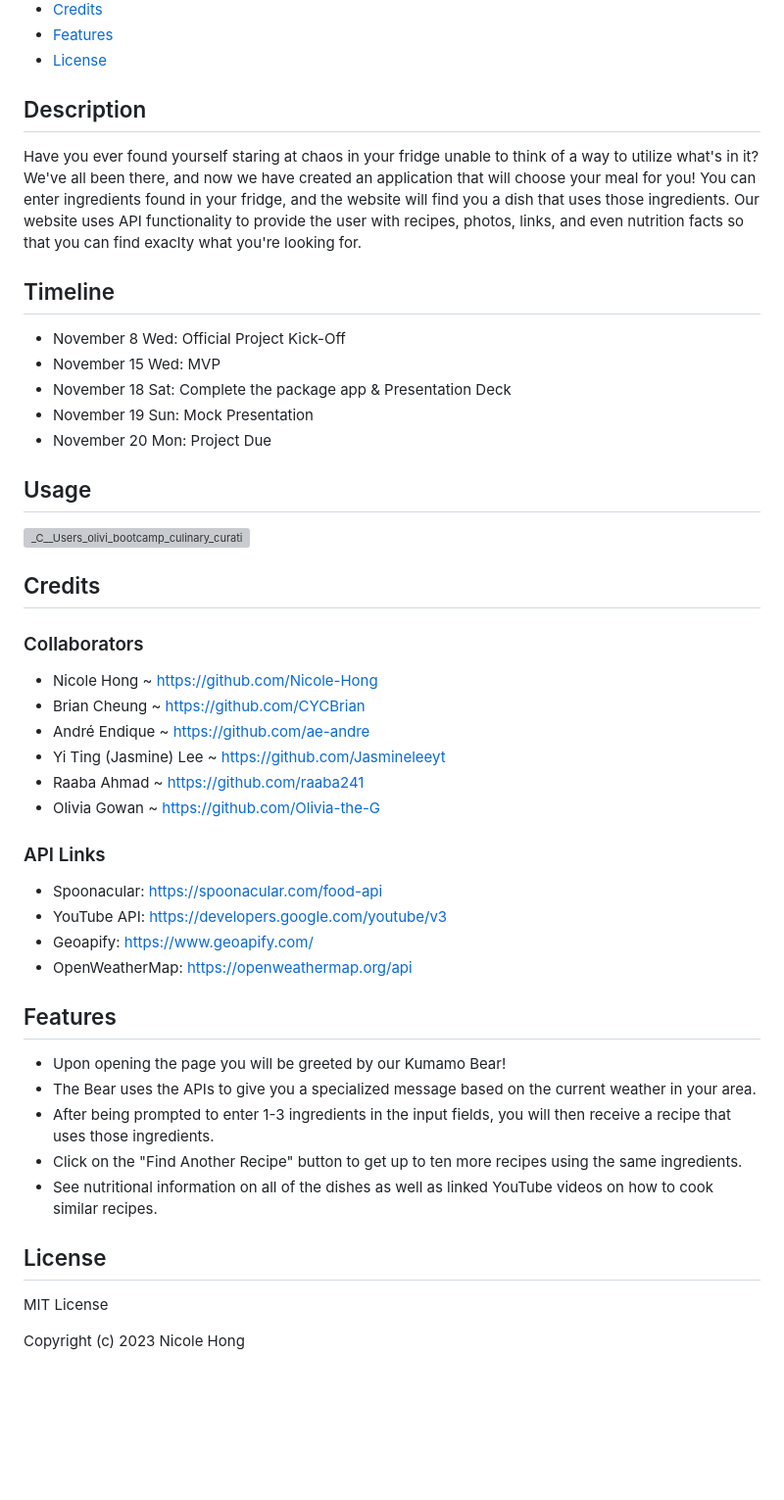
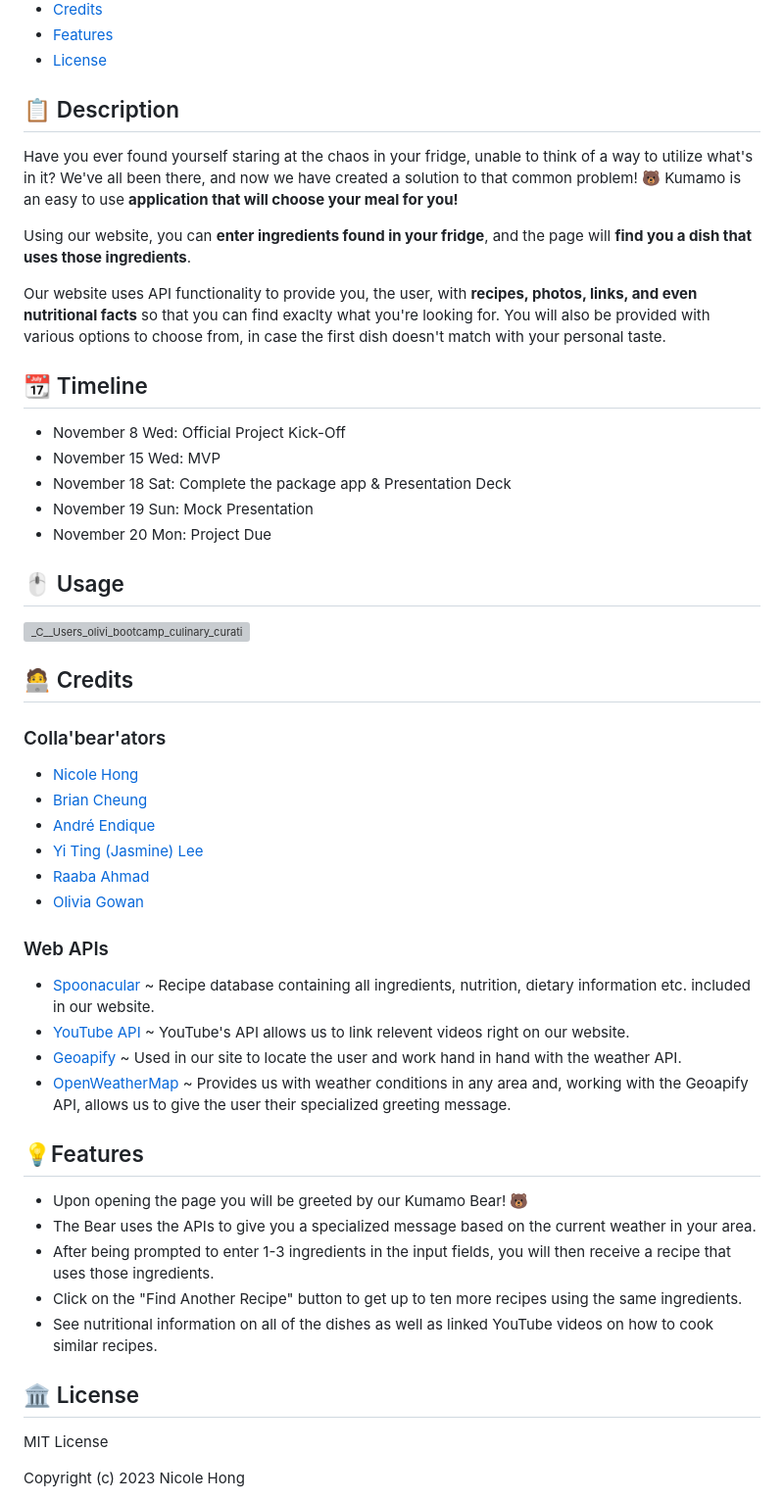
Before and after one commit to Olivia-the-G/culinary_curation_app, a Markdown page: README.md, the part around the change printed below. Shown: that part at 98% size. GitHub-like rendering; blank space fills up the shorter version; grey boxes are pictures that could not be loaded.

```diff
--- a/README.md
+++ b/README.md
@@ -9,11 +11,15 @@
 - [Features](#features)
 - [License](#license)
 
-## Description
+## 📋 Description
 
-Have you ever found yourself staring at chaos in your fridge unable to think of a way to utilize what's in it? We've all been there, and now we have created an application that will choose your meal for you! You can enter ingredients found in your fridge, and the website will find you a dish that uses those ingredients. Our website uses API functionality to provide the user with recipes, photos, links, and even nutrition facts so that you can find exaclty what you're looking for.
+Have you ever found yourself staring at the chaos in your fridge, unable to think of a way to utilize what's in it? We've all been there, and now we have created a solution to that common problem! 🐻 Kumamo is an easy to use **application that will choose your meal for you!**
 
-## Timeline
+Using our website, you can **enter ingredients found in your fridge**, and the page will **find you a dish that uses those ingredients**.
+
+Our website uses API functionality to provide you, the user, with **recipes, photos, links, and even nutritional facts** so that you can find exaclty what you're looking for. You will also be provided with various options to choose from, in case the first dish doesn't match with your personal taste.
+
+## 📆 Timeline
 
 - November 8 Wed: Official Project Kick-Off
 - November 15 Wed: MVP
@@ -21,38 +27,37 @@ Have you ever found yourself staring at chaos in your fridge unable to think of
 - November 19 Sun: Mock Presentation
 - November 20 Mon: Project Due
 
-## Usage
+## 🖱️ Usage
 
 ![_C__Users_olivi_bootcamp_culinary_curation_app_index html (2)](https://github.com/Nicole-Hong/culinary_curation_app/assets/130778807/394730f4-c5ae-4879-a37c-095c9a2e992e)
 
+## 🧑‍💻 Credits
 
-## Credits
+### Colla'bear'ators
 
-### Collaborators
+- [Nicole Hong](https://github.com/Nicole-Hong)
+- [Brian Cheung](https://github.com/CYCBrian)
+- [André Endique](https://github.com/ae-andre)
+- [Yi Ting (Jasmine) Lee](https://github.com/Jasmineleeyt)
+- [Raaba Ahmad](https://github.com/raaba241)
+- [Olivia Gowan](https://github.com/Olivia-the-G)
 
-- Nicole Hong ~ https://github.com/Nicole-Hong
-- Brian Cheung ~ https://github.com/CYCBrian
-- André Endique ~ https://github.com/ae-andre
-- Yi Ting (Jasmine) Lee ~ https://github.com/Jasmineleeyt
-- Raaba Ahmad ~ https://github.com/raaba241
-- Olivia Gowan ~ https://github.com/Olivia-the-G
+### Web APIs
 
-### API Links
+- [Spoonacular](https://spoonacular.com/food-api) ~ Recipe database containing all ingredients, nutrition, dietary information etc. included in our website.
+- [YouTube API](https://developers.google.com/youtube/v3) ~ YouTube's API allows us to link relevent videos right on our website.
+- [Geoapify](https://www.geoapify.com/) ~ Used in our site to locate the user and work hand in hand with the weather API.
+- [OpenWeatherMap](https://openweathermap.org/api) ~ Provides us with weather conditions in any area and, working with the Geoapify API, allows us to give the user their specialized greeting message.
 
-- Spoonacular: https://spoonacular.com/food-api
-- YouTube API: https://developers.google.com/youtube/v3
-- Geoapify: https://www.geoapify.com/
-- OpenWeatherMap: https://openweathermap.org/api
+## 💡Features
 
-## Features
-
-- Upon opening the page you will be greeted by our Kumamo Bear!
+- Upon opening the page you will be greeted by our Kumamo Bear! 🐻
 - The Bear uses the APIs to give you a specialized message based on the current weather in your area.
 - After being prompted to enter 1-3 ingredients in the input fields, you will then receive a recipe that uses those ingredients.
 - Click on the "Find Another Recipe" button to get up to ten more recipes using the same ingredients.
 - See nutritional information on all of the dishes as well as linked YouTube videos on how to cook similar recipes.
 
-## License
+## 🏛️ License
 
 MIT License
 
```
Also changed, not shown: other parts of README.md (+3 -1 lines).
